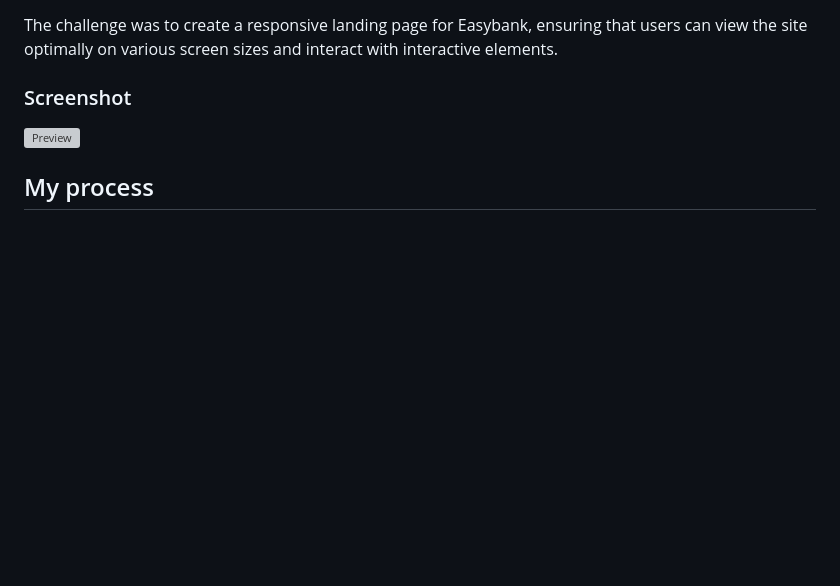
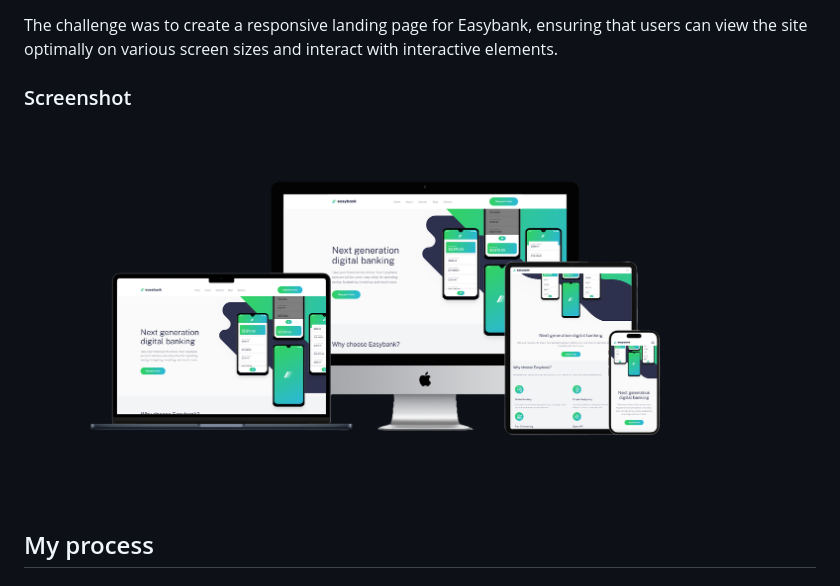
Before and after one commit to Valik3201/easybank, a Markdown page: README.md, the part around the change. GitHub-like rendering; blank space fills up the shorter version; grey boxes are pictures that could not be loaded.

```diff
--- a/README.md
+++ b/README.md
@@ -34,7 +34,7 @@ The challenge was to create a responsive landing page for Easybank, ensuring tha
 
 ### Screenshot
 
-![Preview](/design/preview.jpg)
+![Preview](/design/preview.png)
 
 ## My process
 
```
